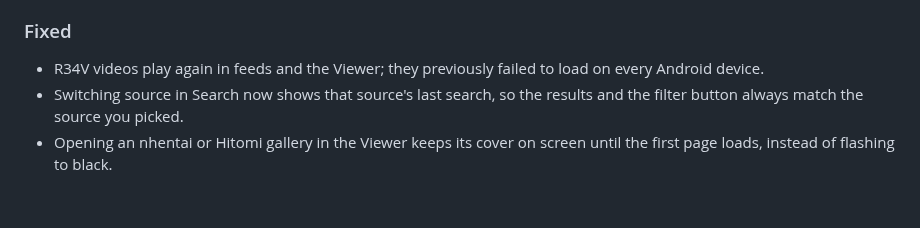
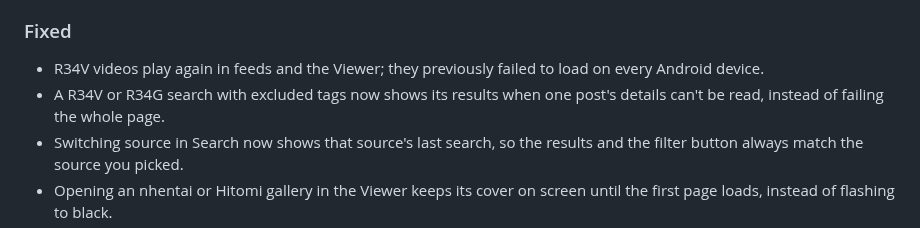
Before and after one commit to Axl47/Theoria-Codex, a Markdown page: CHANGELOG.md, the part around the change. Rendered like a GitHub page; blank space fills up the shorter version.

Commit message:
docs(changelog): note partial R34 search pages surviving bad posts

```diff
--- a/CHANGELOG.md
+++ b/CHANGELOG.md
@@ -22,6 +22,7 @@
 ### Fixed
 
 - R34V videos play again in feeds and the Viewer; they previously failed to load on every Android device.
+- A R34V or R34G search with excluded tags now shows its results when one post's details can't be read, instead of failing the whole page.
 - Switching source in Search now shows that source's last search, so the results and the filter button always match the source you picked.
 - Opening an nhentai or Hitomi gallery in the Viewer keeps its cover on screen until the first page loads, instead of flashing to black.
 - When a post's full image fails to load in the Viewer, its preview now takes its place instead of spinning indefinitely.
```
